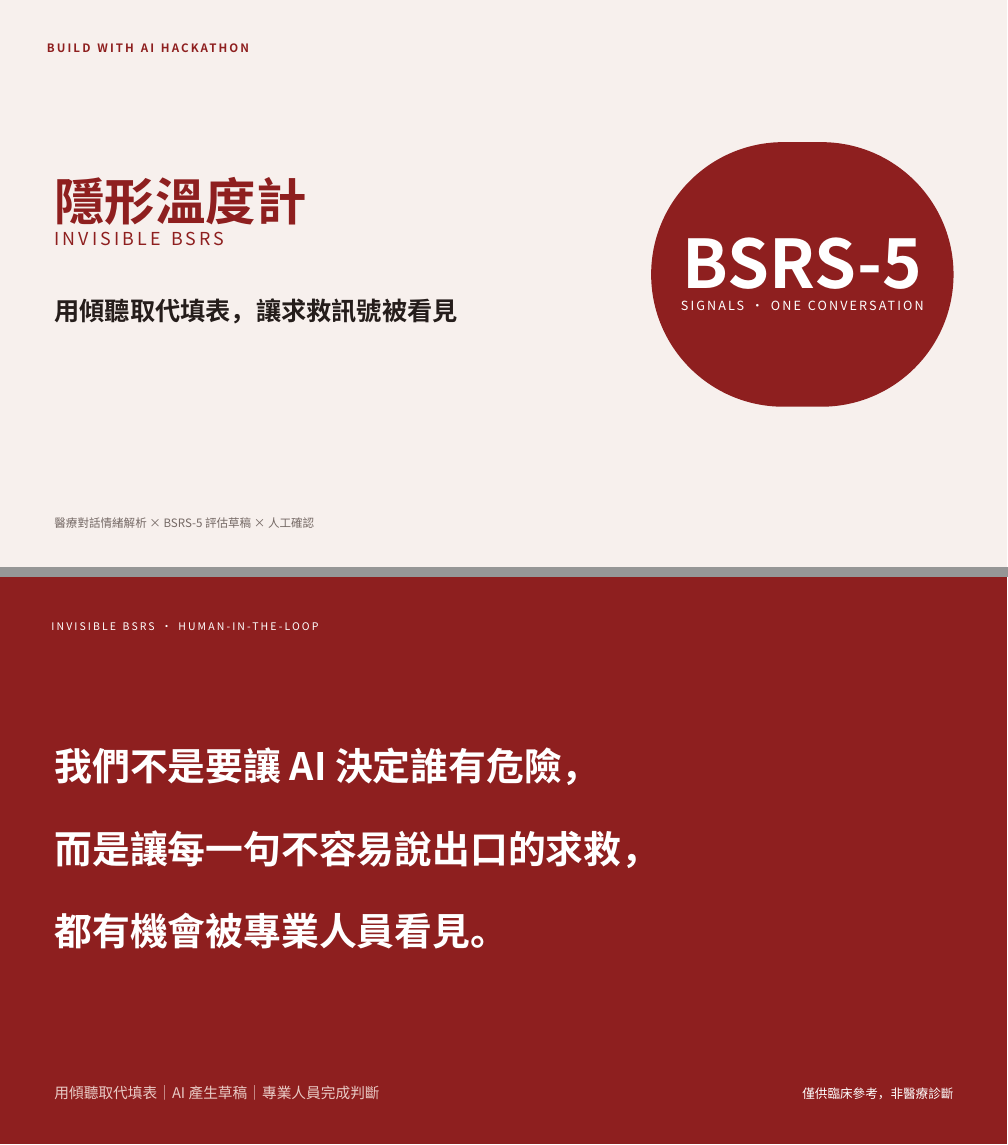
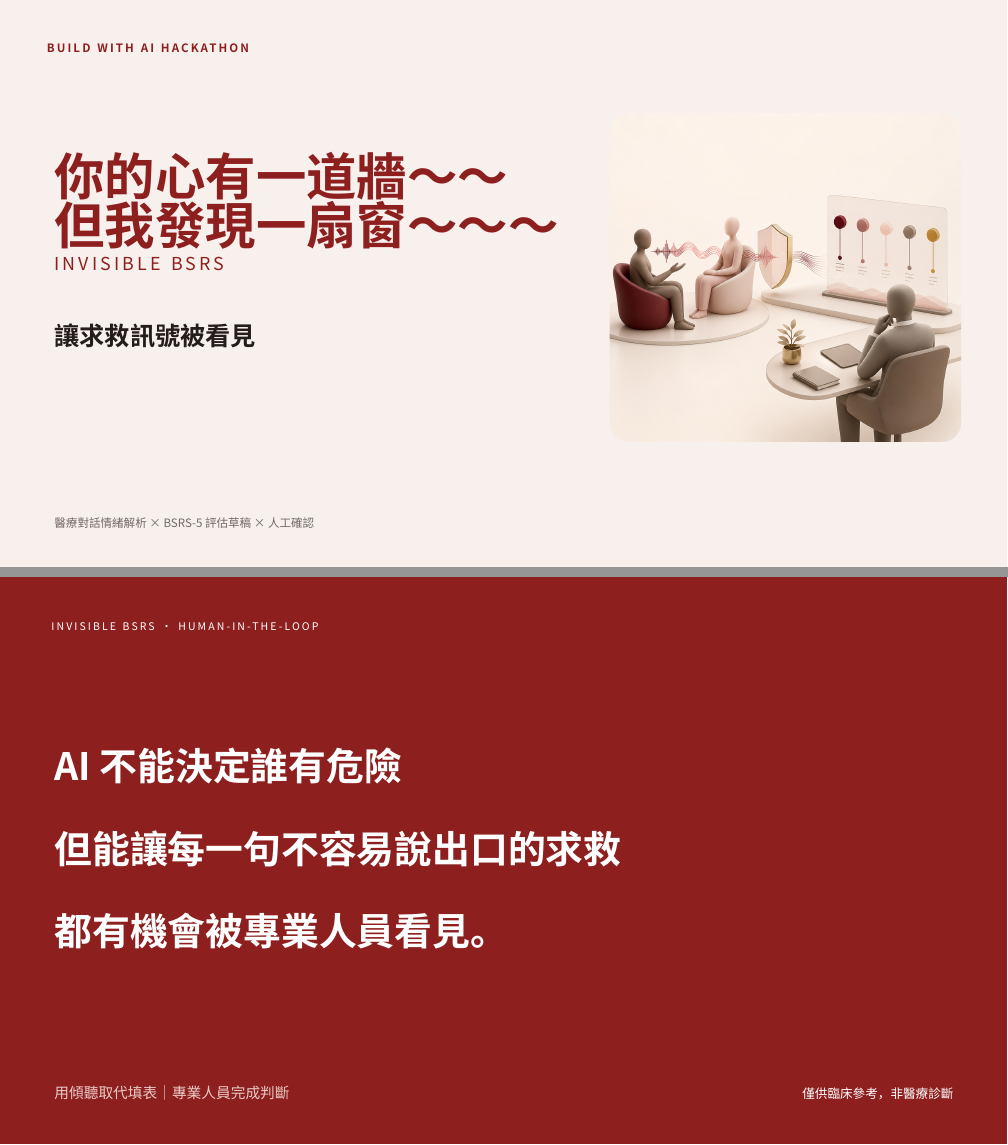
Before and after one commit to test-666-coder/invisible-bsrs, a Typst document (slide.typ, which reads slide/01-title.typ, slide/09-closing.typ): pages 1 and 9 of 11, joined at a grey line. Compiled offline with Typst 0.15; a missing font is replaced by an installed copy or a similar font.

Commit message:
Refine pitch deck title and closing slides

```diff
--- a/slide/01-title.typ
+++ b/slide/01-title.typ
@@ -4,8 +4,9 @@
   #text(size: 11pt, tracking: 2pt, fill: wine, weight: "bold")[BUILD WITH AI HACKATHON]
 ]
 #place(left + horizon, dx: 0.72in, dy: -0.42in)[
-  #text(size: 48pt, weight: "bold", fill: wine)[隱形溫度計]
+  #text(size: 48pt, weight: "bold", fill: wine)[你的心有一道牆～～\
+  但我發現一扇窗～～～
+  ]
   #linebreak()
   #text(size: 17pt, tracking: 3pt, fill: wine)[INVISIBLE BSRS]
   #v(0.34in)
-  #text(size: 24pt, weight: "bold", fill: ink)[用傾聽取代填表，讓求救訊號被看見]
--- a/slide/09-closing.typ
+++ b/slide/09-closing.typ
@@ -3,9 +3,9 @@
 #set page(fill: wine)
 #place(left + top, dx: 0.68in, dy: 0.6in)[#text(size: 10pt, tracking: 2pt, fill: white)[INVISIBLE BSRS · HUMAN-IN-THE-LOOP]]
 #place(left + horizon, dx: 0.72in, dy: -0.15in)[
-  #text(size: 36pt, weight: "bold", fill: white)[我們不是要讓 AI 決定誰有危險，]
-  #v(0.12in) #text(size: 36pt, weight: "bold", fill: white)[而是讓每一句不容易說出口的求救，]
+  #text(size: 36pt, weight: "bold", fill: white)[AI 不能決定誰有危險]
+  #v(0.12in) #text(size: 36pt, weight: "bold", fill: white)[但能讓每一句不容易說出口的求救]
   #v(0.12in) #text(size: 36pt, weight: "bold", fill: white)[都有機會被專業人員看見。]
 ]
-#place(bottom + left, dx: 0.72in, dy: -0.6in)[#text(size: 14pt, fill: rgb("#E9CAC5"))[用傾聽取代填表｜AI 產生草稿｜專業人員完成判斷]]
+#place(bottom + left, dx: 0.72in, dy: -0.6in)[#text(size: 14pt, fill: rgb("#E9CAC5"))[用傾聽取代填表｜專業人員完成判斷]]
 #place(bottom + right, dx: -0.72in, dy: -0.6in)[#text(size: 12pt, fill: white)[僅供臨床參考，非醫療診斷]]
```
Also changed, not shown: slide/theme.typ (+1 -2 lines), slide/assets/title-product-visual.png (added), slide/01-title.typ (11 more changed lines).
